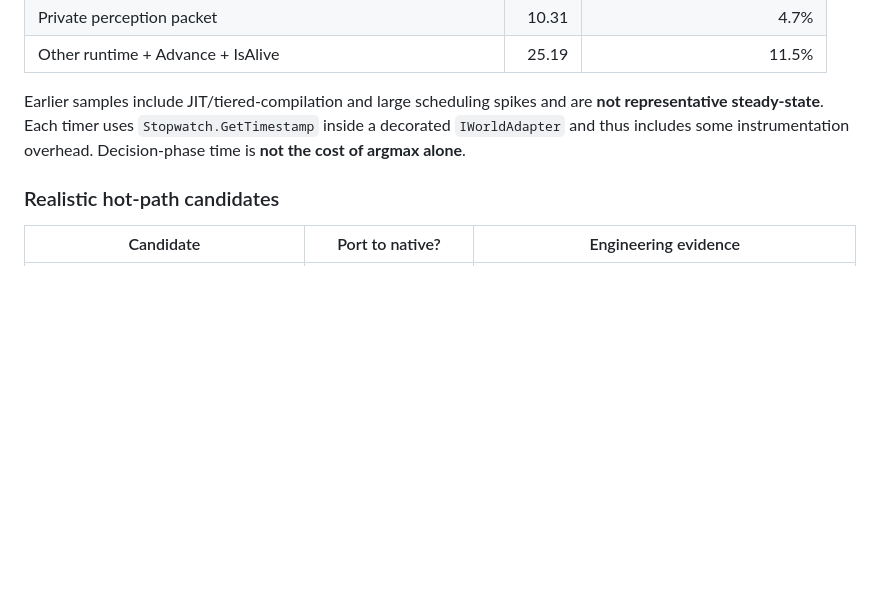
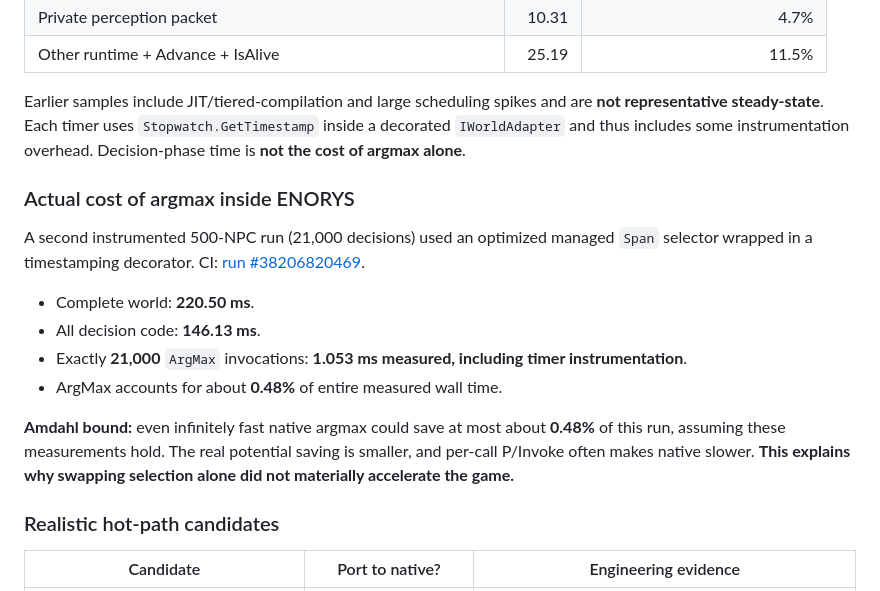
Before and after one commit to Pivtorak-a/ENORYS, a Markdown page: docs/EXPERIMENT-007-C-ZIG-GO-PROFILE.md, the part around the change. Rendered like a GitHub page; blank space fills up the shorter version.

Commit message:
docs: record measured 0.48% total argmax cost and Amdahl upper bound

```diff
--- a/docs/EXPERIMENT-007-C-ZIG-GO-PROFILE.md
+++ b/docs/EXPERIMENT-007-C-ZIG-GO-PROFILE.md
@@ -33,6 +33,17 @@ Instrumented 500-NPC simulated world (14 days, 21,000 turns), actual samples fro
 | Other runtime + Advance + IsAlive | 25.19 | 11.5% |
 
 Earlier samples include JIT/tiered-compilation and large scheduling spikes and are **not representative steady-state**. Each timer uses `Stopwatch.GetTimestamp` inside a decorated `IWorldAdapter` and thus includes some instrumentation overhead. Decision-phase time is **not the cost of argmax alone**.
+
+### Actual cost of argmax inside ENORYS
+
+A second instrumented 500-NPC run (21,000 decisions) used an optimized managed `Span` selector wrapped in a timestamping decorator. CI: [run #38206820469](https://github.com/Pivtorak-a/ENORYS/actions/runs/38206820469).
+
+- Complete world: **220.50 ms**.
+- All decision code: **146.13 ms**.
+- Exactly **21,000** `ArgMax` invocations: **1.053 ms measured, including timer instrumentation**.
+- ArgMax accounts for about **0.48%** of entire measured wall time.
+
+**Amdahl bound:** even infinitely fast native argmax could save at most about **0.48%** of this run, assuming these measurements hold. The real potential saving is smaller, and per-call P/Invoke often makes native slower. **This explains why swapping selection alone did not materially accelerate the game.**
 
 ### Realistic hot-path candidates
 
```
